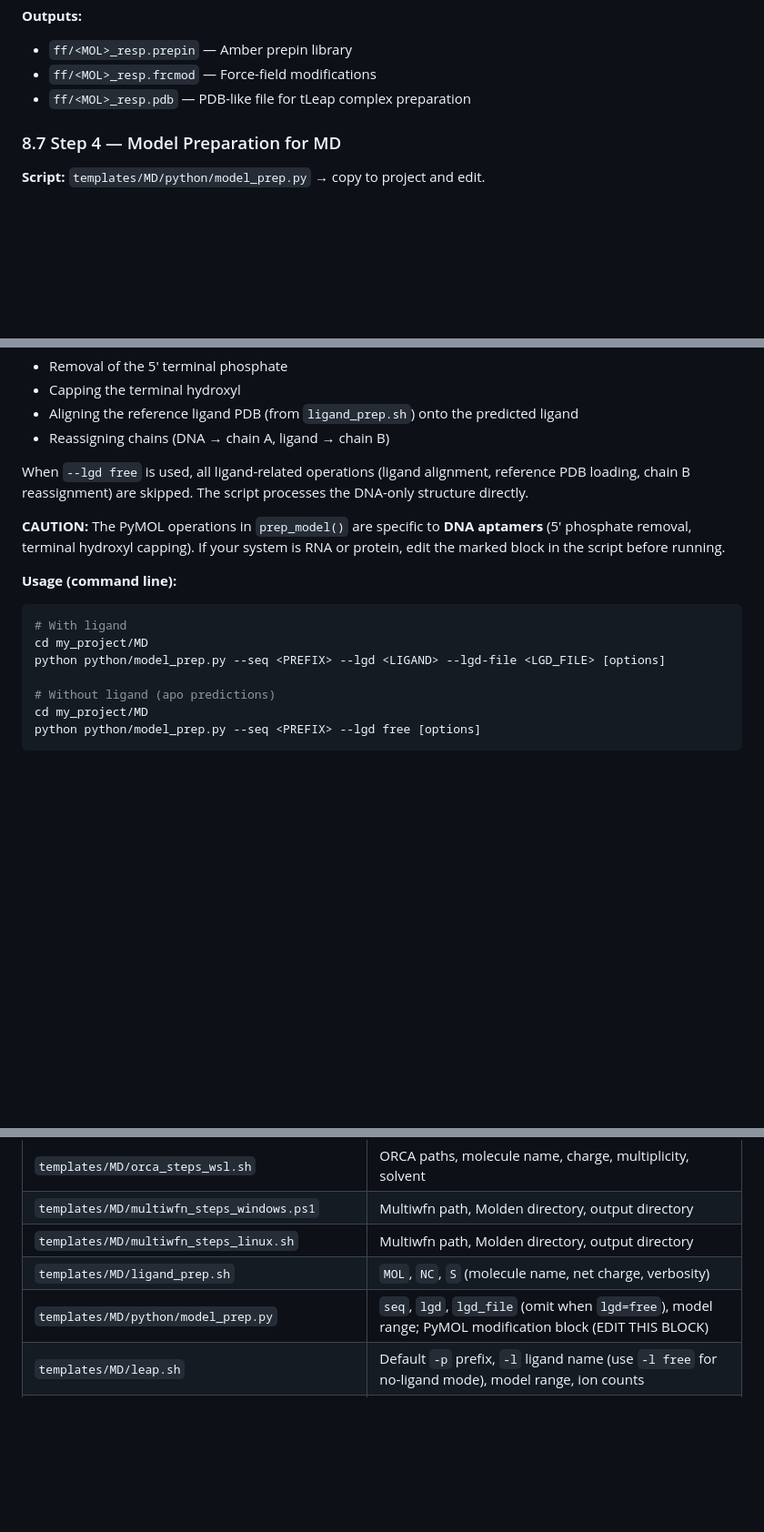
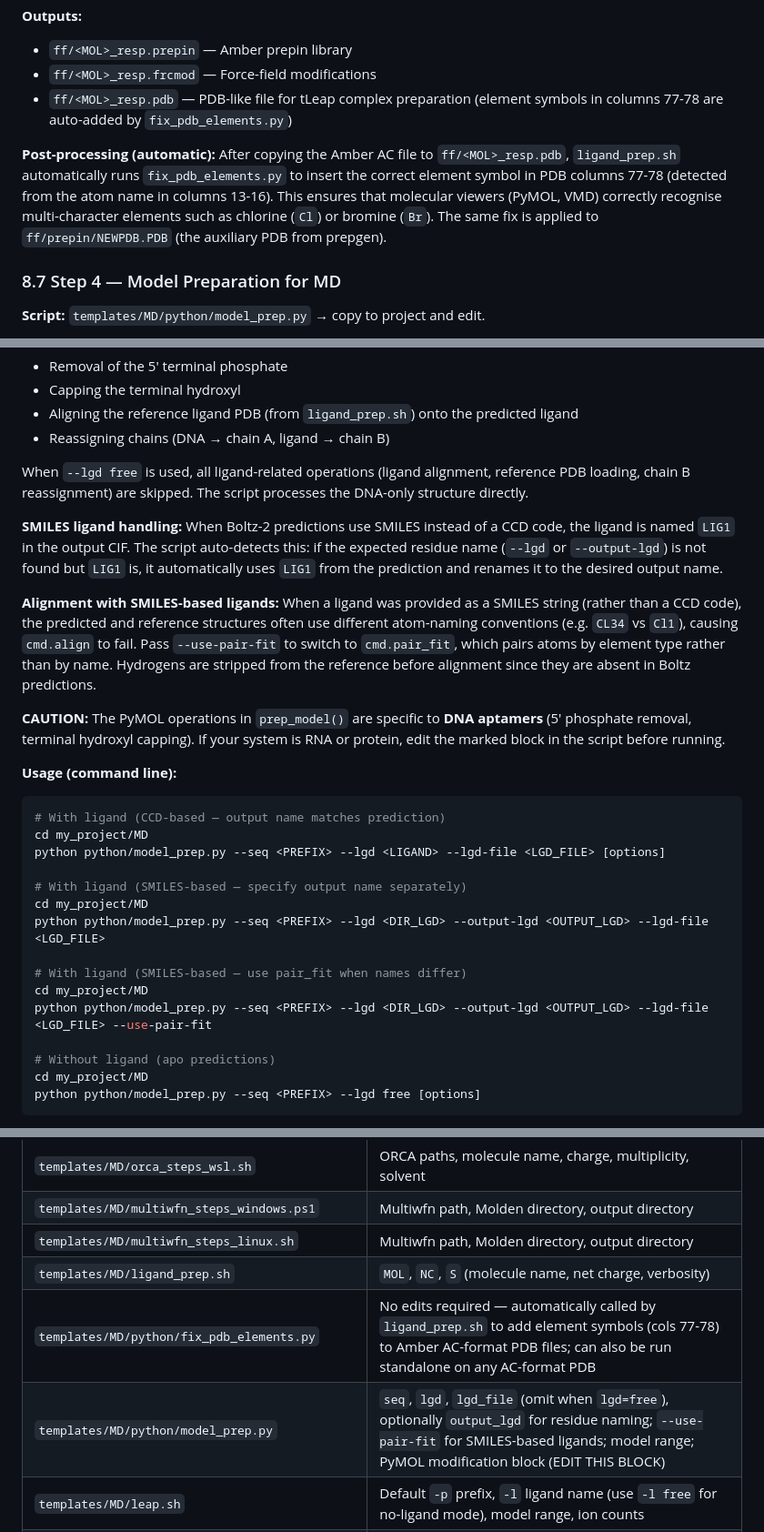
Before and after one commit to EricLarG4/aptaboltz, a Markdown page: README.md, 3 parts joined by grey strips. Shown at 91% size. GitHub-like rendering; blank space fills up the shorter version.

````diff
--- a/README.md
+++ b/README.md
@@ -814,7 +815,16 @@ If `QM/<MOL>.mol2` is not found, the script automatically looks for
 **Outputs:**
 - `ff/<MOL>_resp.prepin` — Amber prepin library
 - `ff/<MOL>_resp.frcmod` — Force-field modifications
-- `ff/<MOL>_resp.pdb` — PDB-like file for tLeap complex preparation
+- `ff/<MOL>_resp.pdb` — PDB-like file for tLeap complex preparation (element
+  symbols in columns 77-78 are auto-added by `fix_pdb_elements.py`)
+
+**Post-processing (automatic):** After copying the Amber AC file to
+`ff/<MOL>_resp.pdb`, `ligand_prep.sh` automatically runs
+`fix_pdb_elements.py` to insert the correct element symbol in PDB columns
+77-78 (detected from the atom name in columns 13-16).  This ensures that
+molecular viewers (PyMOL, VMD) correctly recognise multi-character elements
+such as chlorine (`Cl`) or bromine (`Br`).  The same fix is applied to
+`ff/prepin/NEWPDB.PDB` (the auxiliary PDB from prepgen).
 
 ### 8.7 Step 4 — Model Preparation for MD
 
@@ -836,6 +846,21 @@ When `--lgd free` is used, all ligand-related operations (ligand
 alignment, reference PDB loading, chain B reassignment) are skipped.
 The script processes the DNA-only structure directly.
 
+**SMILES ligand handling:** When Boltz-2 predictions use SMILES instead
+of a CCD code, the ligand is named `LIG1` in the output CIF. The script
+auto-detects this: if the expected residue name (`--lgd` or `--output-lgd`)
+is not found but `LIG1` is, it automatically uses `LIG1` from the
+prediction and renames it to the desired output name.
+
+**Alignment with SMILES-based ligands:** When a ligand was provided as a
+SMILES string (rather than a CCD code), the predicted and reference
+structures often use different atom-naming conventions (e.g. `CL34` vs
+`Cl1`), causing `cmd.align` to fail.  Pass `--use-pair-fit` to switch to
+`cmd.pair_fit`, which pairs atoms by element type rather than by name.
+Hydrogens are stripped from the reference before alignment since they are
+absent in Boltz predictions.
+
+
 **CAUTION:** The PyMOL operations in `prep_model()` are specific to
 **DNA aptamers** (5' phosphate removal, terminal hydroxyl capping).
 If your system is RNA or protein, edit the marked block in the script
@@ -843,9 +868,17 @@ before running.
 
 **Usage (command line):**
 ```bash
-# With ligand
+# With ligand (CCD-based — output name matches prediction)
 cd my_project/MD
 python python/model_prep.py --seq <PREFIX> --lgd <LIGAND> --lgd-file <LGD_FILE> [options]
+
+# With ligand (SMILES-based — specify output name separately)
+cd my_project/MD
+python python/model_prep.py --seq <PREFIX> --lgd <DIR_LGD> --output-lgd <OUTPUT_LGD> --lgd-file <LGD_FILE>
+
+# With ligand (SMILES-based — use pair_fit when names differ)
+cd my_project/MD
+python python/model_prep.py --seq <PREFIX> --lgd <DIR_LGD> --output-lgd <OUTPUT_LGD> --lgd-file <LGD_FILE> --use-pair-fit
 
 # Without ligand (apo predictions)
 cd my_project/MD
@@ -1463,7 +1500,8 @@ residue number only.
 | `templates/MD/multiwfn_steps_windows.ps1` | Multiwfn path, Molden directory, output directory |
 | `templates/MD/multiwfn_steps_linux.sh` | Multiwfn path, Molden directory, output directory |
 | `templates/MD/ligand_prep.sh` | `MOL`, `NC`, `S` (molecule name, net charge, verbosity) |
-| `templates/MD/python/model_prep.py` | `seq`, `lgd`, `lgd_file` (omit when `lgd=free`), model range; PyMOL modification block (EDIT THIS BLOCK) |
+| `templates/MD/python/fix_pdb_elements.py` | No edits required — automatically called by `ligand_prep.sh` to add element symbols (cols 77-78) to Amber AC-format PDB files; can also be run standalone on any AC-format PDB |
+| `templates/MD/python/model_prep.py` | `seq`, `lgd`, `lgd_file` (omit when `lgd=free`), optionally `output_lgd` for residue naming; `--use-pair-fit` for SMILES-based ligands; model range; PyMOL modification block (EDIT THIS BLOCK) |
 | `templates/MD/leap.sh` | Default `-p` prefix, `-l` ligand name (use `-l free` for no-ligand mode), model range, ion counts |
 | `templates/MD/R/ions.R` | `C_NaCl`, `C_MgCl2`, `Nw`, `Q` (ion concentrations, water count, system charge) |
 | `templates/MD/R/md_utils.R` | `sim_time`, `extract_freq` (globals for `read_rmsd()`); all other parameters are function arguments (§9.10) |
````
Also changed, not shown: other parts of README.md (+5 -0 lines).
